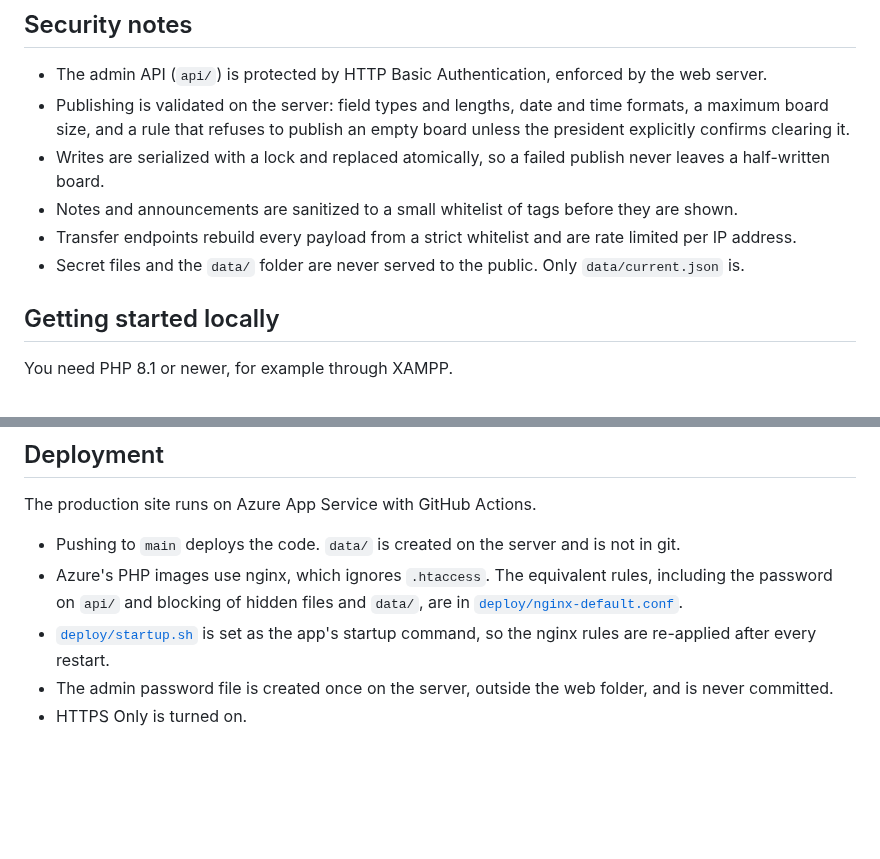
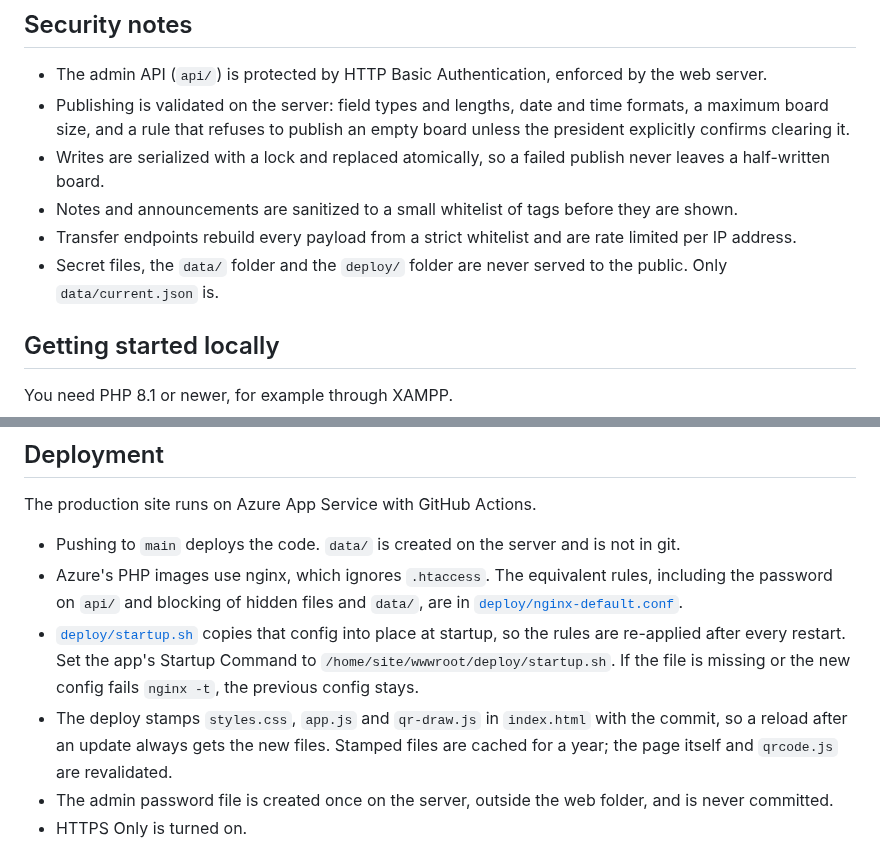
Before and after one commit to shaivsaga/TaskTracker, a Markdown page: README.md, 2 parts joined by grey strips. GitHub-like rendering; blank space fills up the shorter version.

```diff
--- a/README.md
+++ b/README.md
@@ -77,7 +77,7 @@ Progress is personal and stays on the device. Tasks are shared and come from the
 - Writes are serialized with a lock and replaced atomically, so a failed publish never leaves a half-written board.
 - Notes and announcements are sanitized to a small whitelist of tags before they are shown.
 - Transfer endpoints rebuild every payload from a strict whitelist and are rate limited per IP address.
-- Secret files and the `data/` folder are never served to the public. Only `data/current.json` is.
+- Secret files, the `data/` folder and the `deploy/` folder are never served to the public. Only `data/current.json` is.
 
 ## Getting started locally
 
@@ -96,7 +96,8 @@ The production site runs on Azure App Service with GitHub Actions.
 
 - Pushing to `main` deploys the code. `data/` is created on the server and is not in git.
 - Azure's PHP images use nginx, which ignores `.htaccess`. The equivalent rules, including the password on `api/` and blocking of hidden files and `data/`, are in [`deploy/nginx-default.conf`](deploy/nginx-default.conf).
-- [`deploy/startup.sh`](deploy/startup.sh) is set as the app's startup command, so the nginx rules are re-applied after every restart.
+- [`deploy/startup.sh`](deploy/startup.sh) copies that config into place at startup, so the rules are re-applied after every restart. Set the app's Startup Command to `/home/site/wwwroot/deploy/startup.sh`. If the file is missing or the new config fails `nginx -t`, the previous config stays.
+- The deploy stamps `styles.css`, `app.js` and `qr-draw.js` in `index.html` with the commit, so a reload after an update always gets the new files. Stamped files are cached for a year; the page itself and `qrcode.js` are revalidated.
 - The admin password file is created once on the server, outside the web folder, and is never committed.
 - HTTPS Only is turned on.
 
```
Also changed, not shown: other parts of README.md (+4 -4 lines), docs/screenshots/board-dark.png, docs/screenshots/calendar.png, docs/screenshots/list-light.png, docs/screenshots/phone.png.
